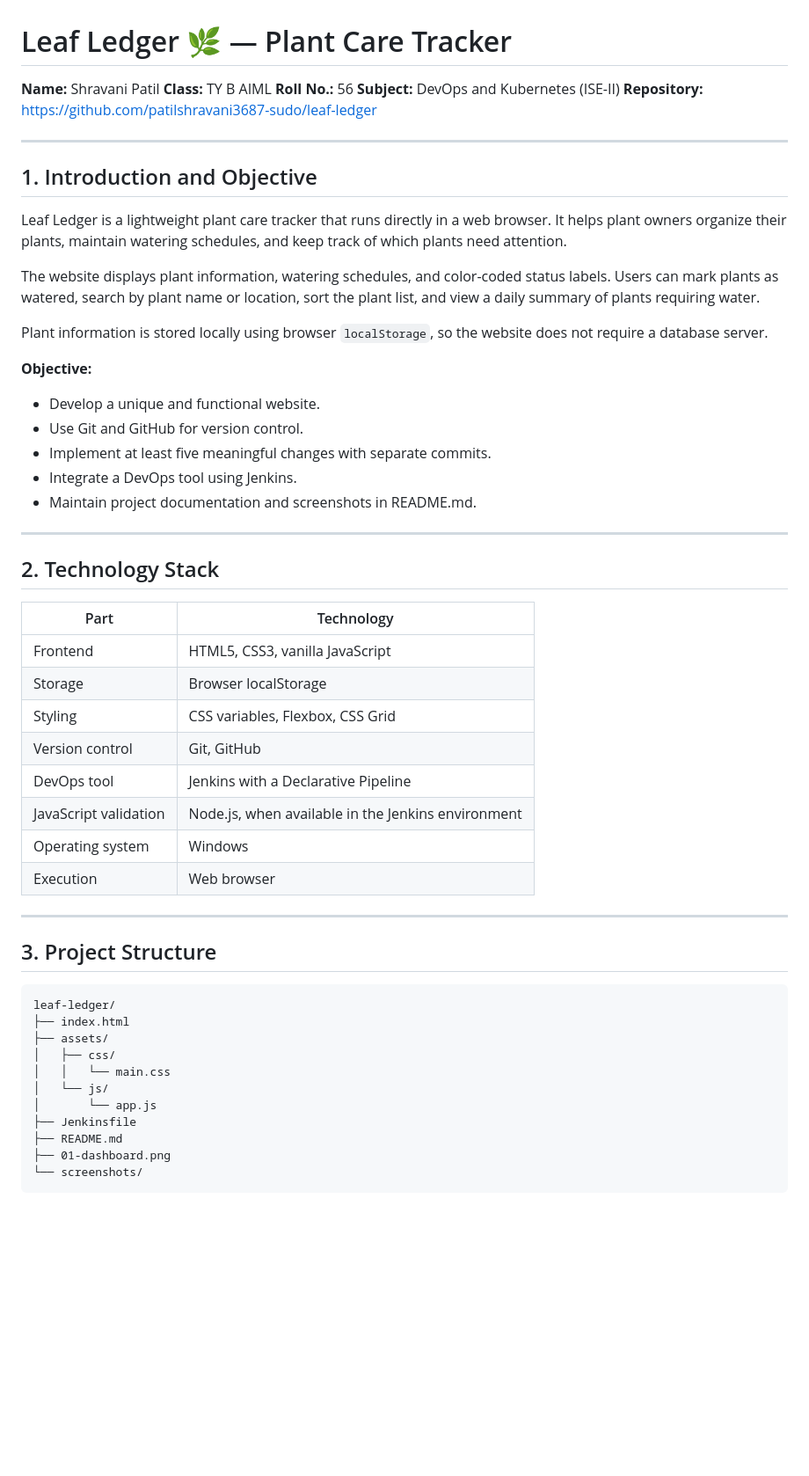
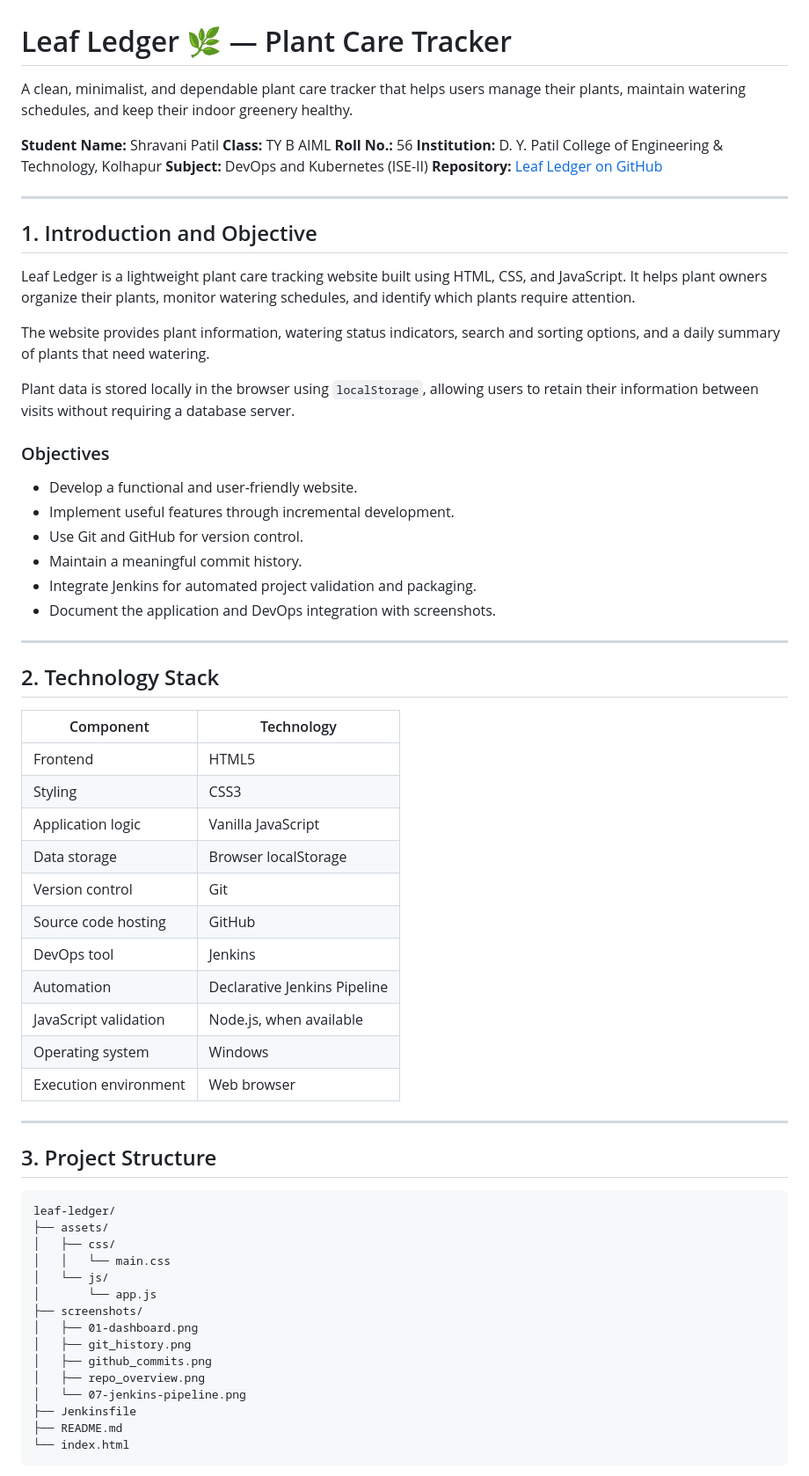
Before and after one commit to patilshravani3687-sudo/leaf-ledger, a Markdown page: README.md, the part around one of its changes. Shown at 88% size. Rendered like a GitHub page; blank space fills up the shorter version.

````diff
--- a/README.md
+++ b/README.md
@@ -1,43 +1,50 @@
 # Leaf Ledger 🌿 — Plant Care Tracker
 
-**Name:** Shravani Patil
+A clean, minimalist, and dependable plant care tracker that helps users manage their plants, maintain watering schedules, and keep their indoor greenery healthy.
+
+**Student Name:** Shravani Patil
 **Class:** TY B AIML
 **Roll No.:** 56
+**Institution:** D. Y. Patil College of Engineering & Technology, Kolhapur
 **Subject:** DevOps and Kubernetes (ISE-II)
-**Repository:** https://github.com/patilshravani3687-sudo/leaf-ledger
+**Repository:** [Leaf Ledger on GitHub](https://github.com/patilshravani3687-sudo/leaf-ledger)
 
 ---
 
 ## 1. Introduction and Objective
 
-Leaf Ledger is a lightweight plant care tracker that runs directly in a web browser. It helps plant owners organize their plants, maintain watering schedules, and keep track of which plants need attention.
+Leaf Ledger is a lightweight plant care tracking website built using HTML, CSS, and JavaScript. It helps plant owners organize their plants, monitor watering schedules, and identify which plants require attention.
 
-The website displays plant information, watering schedules, and color-coded status labels. Users can mark plants as watered, search by plant name or location, sort the plant list, and view a daily summary of plants requiring water.
+The website provides plant information, watering status indicators, search and sorting options, and a daily summary of plants that need watering.
 
-Plant information is stored locally using browser `localStorage`, so the website does not require a database server.
+Plant data is stored locally in the browser using `localStorage`, allowing users to retain their information between visits without requiring a database server.
 
-**Objective:**
+### Objectives
 
-* Develop a unique and functional website.
+* Develop a functional and user-friendly website.
+* Implement useful features through incremental development.
 * Use Git and GitHub for version control.
-* Implement at least five meaningful changes with separate commits.
-* Integrate a DevOps tool using Jenkins.
-* Maintain project documentation and screenshots in README.md.
+* Maintain a meaningful commit history.
+* Integrate Jenkins for automated project validation and packaging.
+* Document the application and DevOps integration with screenshots.
 
 ---
 
 ## 2. Technology Stack
 
-| Part                  | Technology                                         |
-| --------------------- | -------------------------------------------------- |
-| Frontend              | HTML5, CSS3, vanilla JavaScript                    |
-| Storage               | Browser localStorage                               |
-| Styling               | CSS variables, Flexbox, CSS Grid                   |
-| Version control       | Git, GitHub                                        |
-| DevOps tool           | Jenkins with a Declarative Pipeline                |
-| JavaScript validation | Node.js, when available in the Jenkins environment |
-| Operating system      | Windows                                            |
-| Execution             | Web browser                                        |
+| Component             | Technology                   |
+| --------------------- | ---------------------------- |
+| Frontend              | HTML5                        |
+| Styling               | CSS3                         |
+| Application logic     | Vanilla JavaScript           |
+| Data storage          | Browser localStorage         |
+| Version control       | Git                          |
+| Source code hosting   | GitHub                       |
+| DevOps tool           | Jenkins                      |
+| Automation            | Declarative Jenkins Pipeline |
+| JavaScript validation | Node.js, when available      |
+| Operating system      | Windows                      |
+| Execution environment | Web browser                  |
 
 ---
 
@@ -45,15 +52,19 @@ Plant information is stored locally using browser `localStorage`, so the website
 
 ```text
 leaf-ledger/
-├── index.html
 ├── assets/
 │   ├── css/
 │   │   └── main.css
 │   └── js/
 │       └── app.js
+├── screenshots/
+│   ├── 01-dashboard.png
+│   ├── git_history.png
+│   ├── github_commits.png
+│   ├── repo_overview.png
+│   └── 07-jenkins-pipeline.png
 ├── Jenkinsfile
 ├── README.md
-├── 01-dashboard.png
-└── screenshots/
+└── index.html
 ```
 
````
Also changed, not shown: other parts of README.md (+148 -205 lines).
